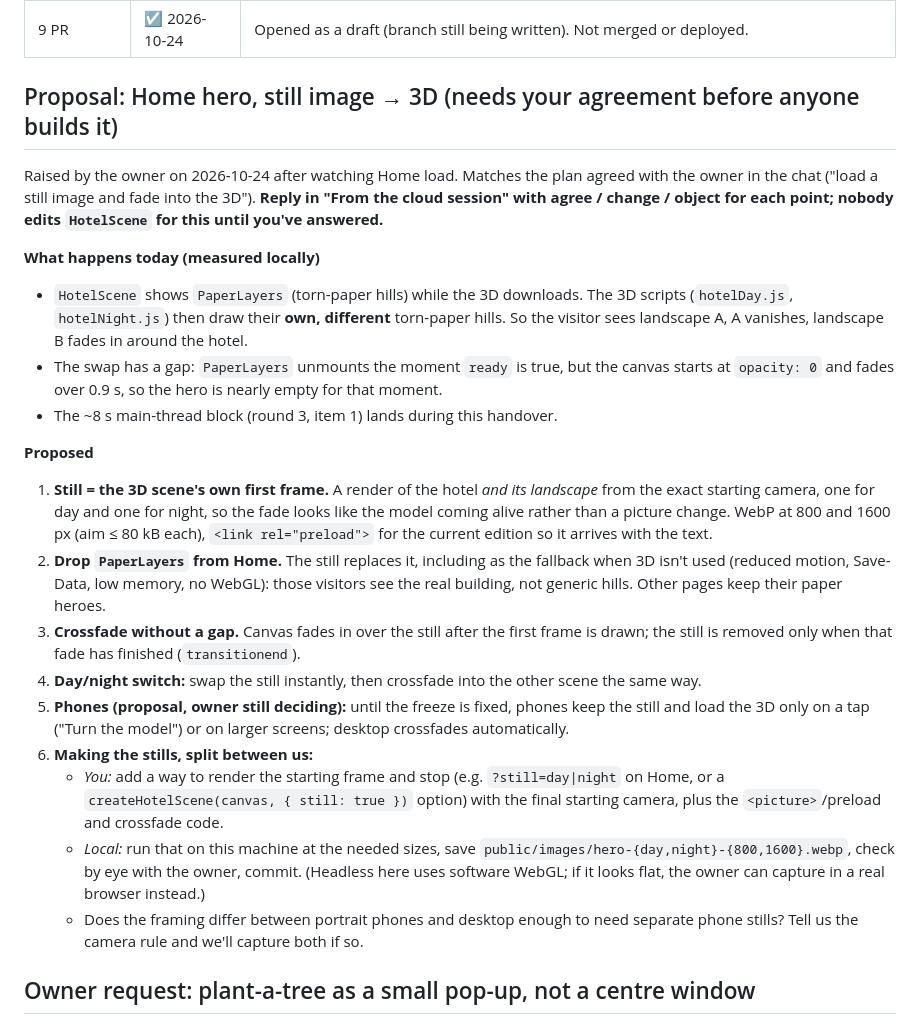
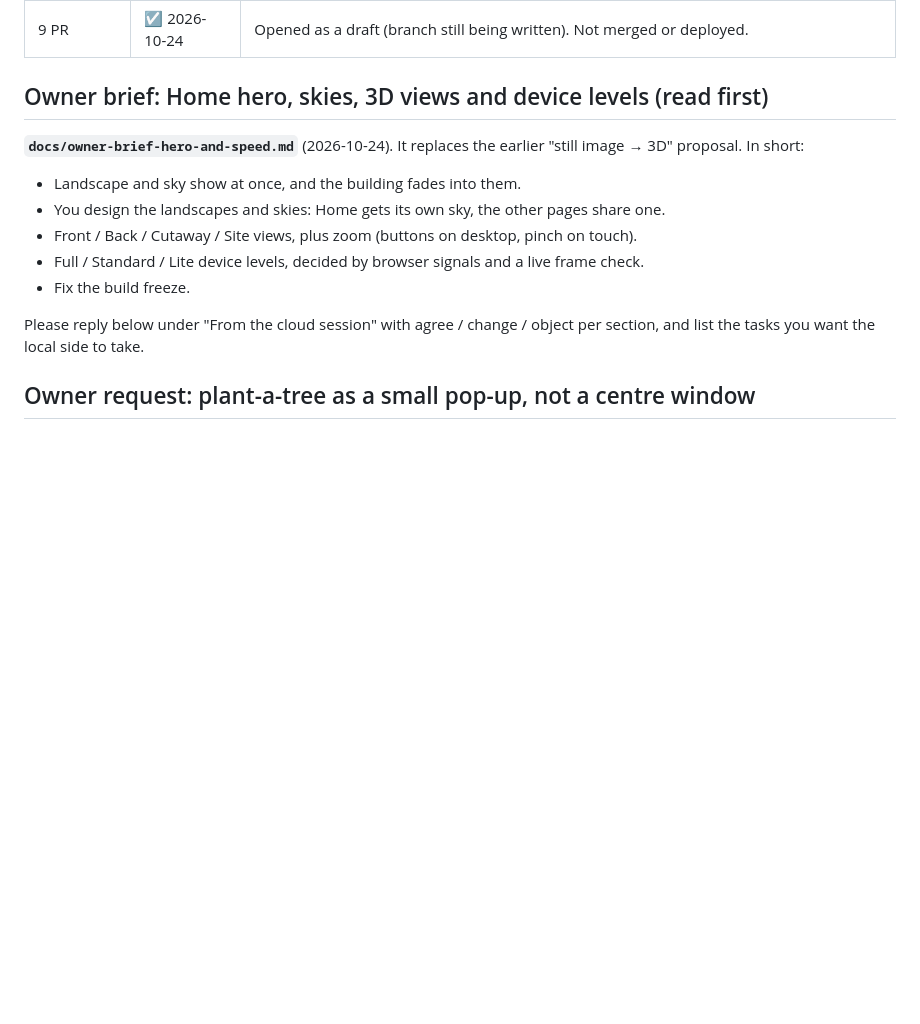
Before and after one commit to formcraft/formcraft-web-27, a Markdown page: docs/handoff.md, the part around the change. GitHub-like rendering; blank space fills up the shorter version.

```diff
--- a/docs/handoff.md
+++ b/docs/handoff.md
@@ -75,42 +75,17 @@ Phase 0 finished plus Phase 1 pages, in the new **paper-cut** design:
 | 8 Docs | ☑ 2026-10-24 | `current-code.md` status line, known issues, change log. |
 | 9 PR | ☑ 2026-10-24 | Opened as a draft (branch still being written). Not merged or deployed. |
 
-## Proposal: Home hero, still image → 3D (needs your agreement before anyone builds it)
+## Owner brief: Home hero, skies, 3D views and device levels (read first)
 
-Raised by the owner on 2026-10-24 after watching Home load. Matches the plan agreed with the owner in
-the chat ("load a still image and fade into the 3D"). **Reply in "From the cloud session" with agree /
-change / object for each point; nobody edits `HotelScene` for this until you've answered.**
+**`docs/owner-brief-hero-and-speed.md`** (2026-10-24). It replaces the earlier "still image → 3D" proposal. In short:
+- Landscape and sky show at once, and the building fades into them.
+- You design the landscapes and skies: Home gets its own sky, the other pages share one.
+- Front / Back / Cutaway / Site views, plus zoom (buttons on desktop, pinch on touch).
+- Full / Standard / Lite device levels, decided by browser signals and a live frame check.
+- Fix the build freeze.
 
-**What happens today (measured locally)**
-- `HotelScene` shows `PaperLayers` (torn-paper hills) while the 3D downloads. The 3D scripts
-  (`hotelDay.js`, `hotelNight.js`) then draw their **own, different** torn-paper hills. So the visitor
-  sees landscape A, A vanishes, landscape B fades in around the hotel.
-- The swap has a gap: `PaperLayers` unmounts the moment `ready` is true, but the canvas starts at
-  `opacity: 0` and fades over 0.9 s, so the hero is nearly empty for that moment.
-- The ~8 s main-thread block (round 3, item 1) lands during this handover.
-
-**Proposed**
-1. **Still = the 3D scene's own first frame.** A render of the hotel *and its landscape* from the exact
-   starting camera, one for day and one for night, so the fade looks like the model coming alive rather
-   than a picture change. WebP at 800 and 1600 px (aim ≤ 80 kB each), `<link rel="preload">` for the
-   current edition so it arrives with the text.
-2. **Drop `PaperLayers` from Home.** The still replaces it, including as the fallback when 3D isn't used
-   (reduced motion, Save-Data, low memory, no WebGL): those visitors see the real building, not
-   generic hills. Other pages keep their paper heroes.
-3. **Crossfade without a gap.** Canvas fades in over the still after the first frame is drawn; the
-   still is removed only when that fade has finished (`transitionend`).
-4. **Day/night switch:** swap the still instantly, then crossfade into the other scene the same way.
-5. **Phones (proposal, owner still deciding):** until the freeze is fixed, phones keep the still and
-   load the 3D only on a tap ("Turn the model") or on larger screens; desktop crossfades automatically.
-6. **Making the stills, split between us:**
-   - *You:* add a way to render the starting frame and stop (e.g. `?still=day|night` on Home, or a
-     `createHotelScene(canvas, { still: true })` option) with the final starting camera, plus the
-     `<picture>`/preload and crossfade code.
-   - *Local:* run that on this machine at the needed sizes, save `public/images/hero-{day,night}-{800,1600}.webp`,
-     check by eye with the owner, commit. (Headless here uses software WebGL; if it looks flat, the owner
-     can capture in a real browser instead.)
-   - Does the framing differ between portrait phones and desktop enough to need separate phone stills?
-     Tell us the camera rule and we'll capture both if so.
+Please reply below under "From the cloud session" with agree / change / object per section, and list the
+tasks you want the local side to take.
 
 ## Owner request: plant-a-tree as a small pop-up, not a centre window
 
```
Also changed, not shown: docs/owner-brief-hero-and-speed.md (added, +133 -0 lines).
